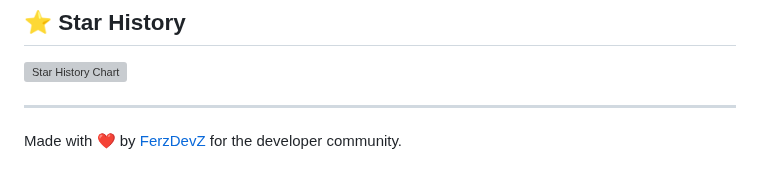
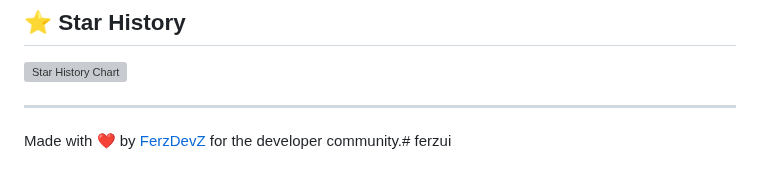
Before and after one commit to FerzDevZ/ferzui, a Markdown page: README.md, the part around the change. Drawn GitHub-style; grey boxes are pictures that could not be loaded.

```diff
--- a/README.md
+++ b/README.md
@@ -306,4 +306,4 @@ Distributed under the MIT License. See [LICENSE](LICENSE) for more information.
 
 ---
 
-Made with ❤️ by [FerzDevZ](https://github.com/FerzDevZ) for the developer community.
+Made with ❤️ by [FerzDevZ](https://github.com/FerzDevZ) for the developer community.# ferzui
```
